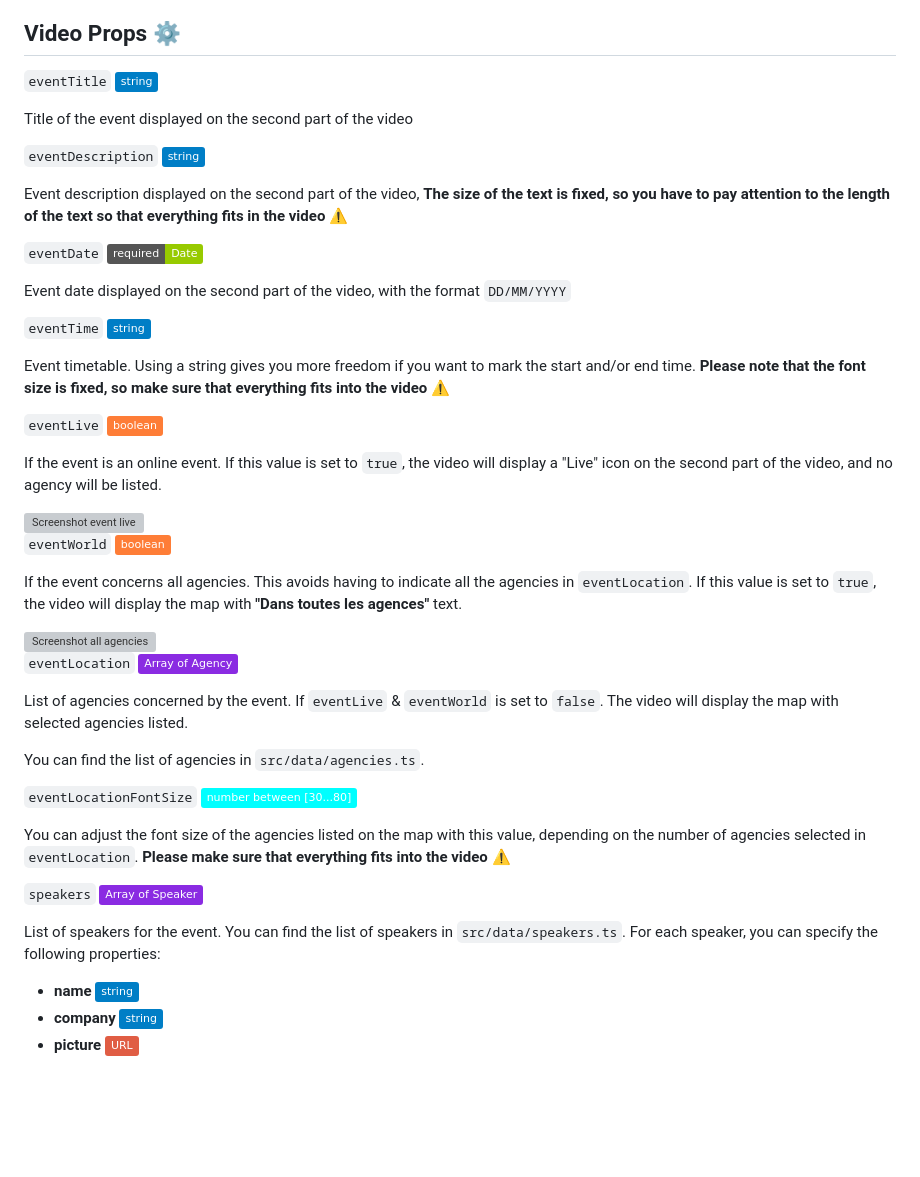
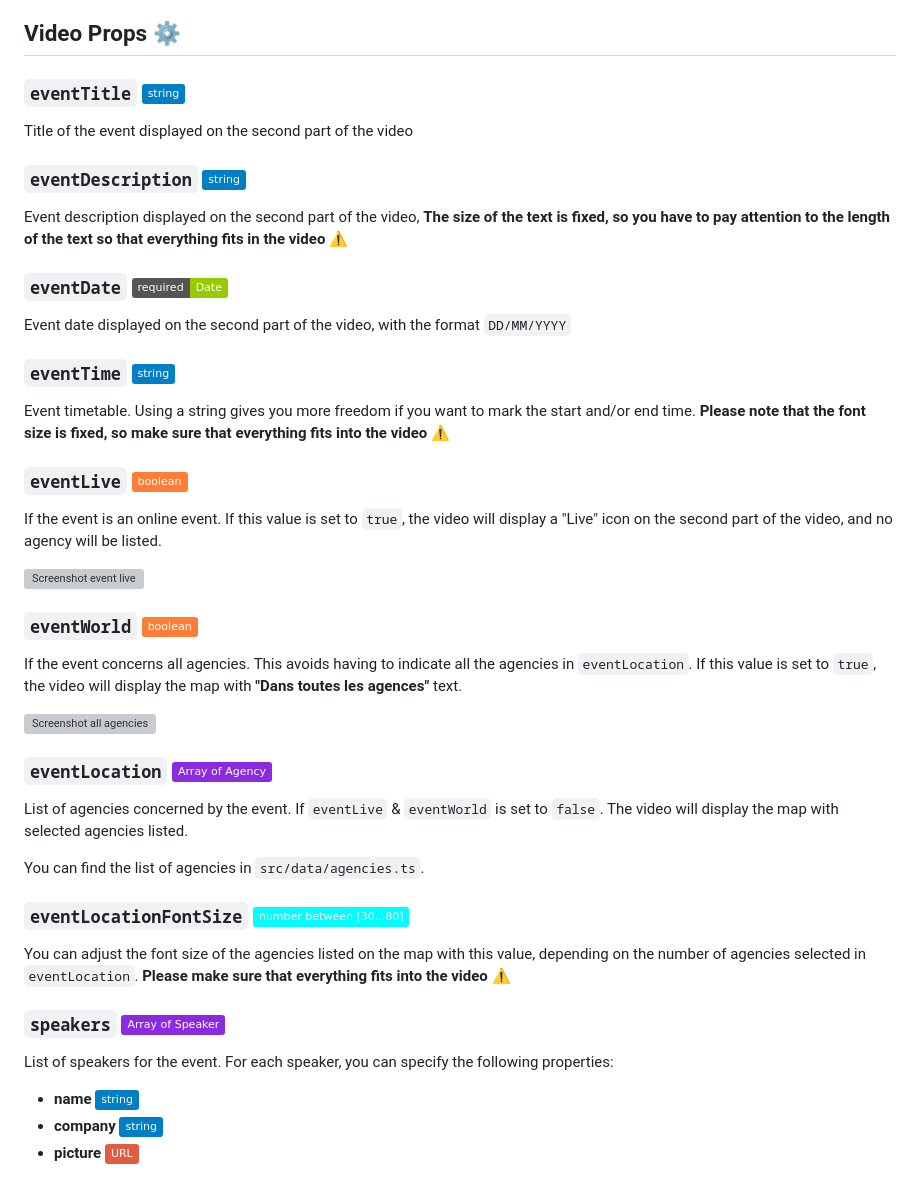
Before and after one commit to Zenika/oss-event-video-generator, a Markdown page: README.md, the part around one of its changes. GitHub-like rendering; badges without logos; blank space fills up the shorter version; grey boxes are pictures that could not be loaded.

Commit message:
📝 Update README.md

```diff
--- a/README.md
+++ b/README.md
@@ -48,47 +50,47 @@ pnpm run upgrade
 
 ## Video️ Props ⚙️
 
-`eventTitle` ![Static Badge](https://img.shields.io/badge/string-blue)
+### `eventTitle` ![Static Badge](https://img.shields.io/badge/string-blue)
 
 Title of the event displayed on the second part of the video
 
-`eventDescription` ![Static Badge](https://img.shields.io/badge/string-blue)
+### `eventDescription` ![Static Badge](https://img.shields.io/badge/string-blue)
 
 Event description displayed on the second part of the video, **The size of the text is fixed, so you have to pay attention to the length of the text so that everything fits in the video ⚠️**
 
-`eventDate` ![Static Badge](https://img.shields.io/badge/required-Date-green)
+### `eventDate` ![Static Badge](https://img.shields.io/badge/required-Date-green)
 
 Event date displayed on the second part of the video, with the format `DD/MM/YYYY`
 
-`eventTime` ![Static Badge](https://img.shields.io/badge/string-blue)
+### `eventTime` ![Static Badge](https://img.shields.io/badge/string-blue)
 
 Event timetable. Using a string gives you more freedom if you want to mark the start and/or end time. **Please note that the font size is fixed, so make sure that everything fits into the video ⚠️**
 
-`eventLive` ![Static Badge](https://img.shields.io/badge/boolean-orange)
+### `eventLive` ![Static Badge](https://img.shields.io/badge/boolean-orange)
 
 If the event is an online event. If this value is set to `true`, the video will display a "Live" icon on the second part of the video, and no agency will be listed.
 
 <img src="public/content/OSS-Zenika-Event-Live.png" alt="Screenshot event live">
 
-`eventWorld` ![Static Badge](https://img.shields.io/badge/boolean-orange)
+### `eventWorld` ![Static Badge](https://img.shields.io/badge/boolean-orange)
 
 If the event concerns all agencies. This avoids having to indicate all the agencies in `eventLocation`. If this value is set to `true`, the video will display the map with **"Dans toutes les agences"** text.
 
 <img src="public/content/OSS-Zenika-Event-All-Agencies.png" alt="Screenshot all agencies">
 
-`eventLocation` ![Static Badge](https://img.shields.io/badge/Array_of_Agency-blueviolet)
+### `eventLocation` ![Static Badge](https://img.shields.io/badge/Array_of_Agency-blueviolet)
 
 List of agencies concerned by the event. If `eventLive` & `eventWorld` is set to `false`. The video will display the map with selected agencies listed.
 
 You can find the list of agencies in `src/data/agencies.ts`.
 
-`eventLocationFontSize` ![Static Badge](https://img.shields.io/badge/number_between_[30...80]-cyan)
+### `eventLocationFontSize` ![Static Badge](https://img.shields.io/badge/number_between_[30...80]-cyan)
 
 You can adjust the font size of the agencies listed on the map with this value, depending on the number of agencies selected in `eventLocation`. **Please make sure that everything fits into the video ⚠️**
 
-`speakers` ![Static Badge](https://img.shields.io/badge/Array_of_Speaker-blueviolet)
+### `speakers` ![Static Badge](https://img.shields.io/badge/Array_of_Speaker-blueviolet)
 
-List of speakers for the event. You can find the list of speakers in `src/data/speakers.ts`. For each speaker, you can specify the following properties:
+List of speakers for the event. For each speaker, you can specify the following properties:
 - **name** ![Static Badge](https://img.shields.io/badge/string-blue)
 - **company** ![Static Badge](https://img.shields.io/badge/string-blue)
 - **picture** ![Static Badge](https://img.shields.io/badge/URL-red)
```
Also changed, not shown: other parts of README.md (+4 -2 lines).
